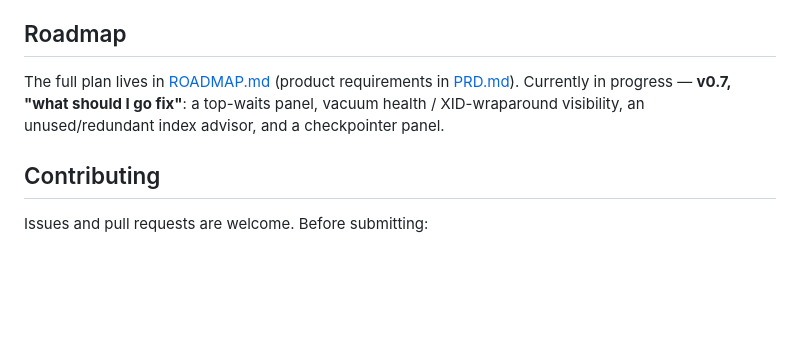
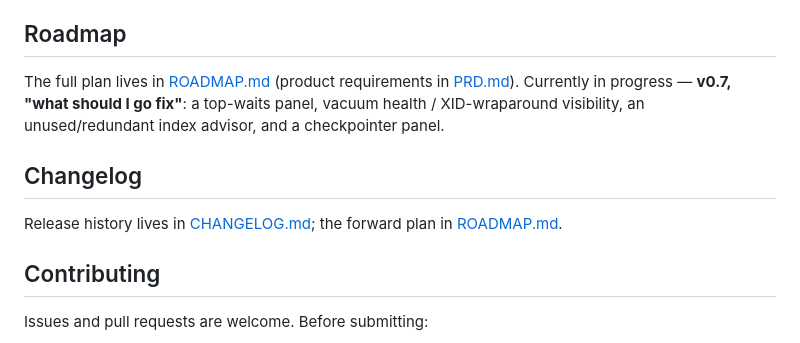
Before and after one commit to dog-hero/pg_lens, a Markdown page: README.md, the part around one of its changes. Rendered like a GitHub page; blank space fills up the shorter version.

```diff
--- a/README.md
+++ b/README.md
@@ -553,6 +558,11 @@ The full plan lives in [ROADMAP.md](ROADMAP.md) (product requirements in
 a top-waits panel, vacuum health / XID-wraparound visibility, an
 unused/redundant index advisor, and a checkpointer panel.
 
+## Changelog
+
+Release history lives in [CHANGELOG.md](CHANGELOG.md); the forward plan in
+[ROADMAP.md](ROADMAP.md).
+
 ## Contributing
 
 Issues and pull requests are welcome. Before submitting:
```
Also changed, not shown: other parts of README.md (+14 -9 lines), CHANGELOG.md (added, +167 -0 lines), docs/demo.gif, 1 other file.
